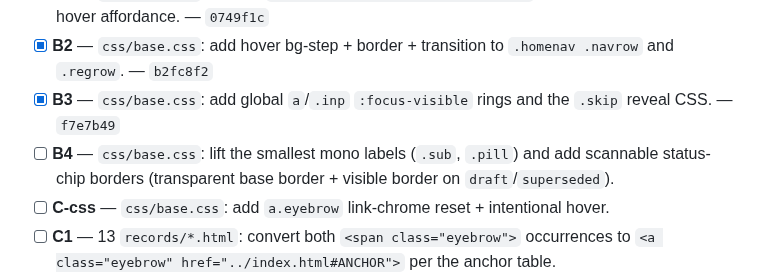
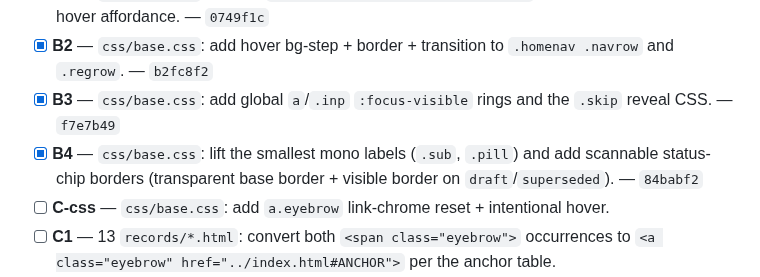
Before and after one commit to vc-ux-standards/design-standards, a Markdown page: plans/2026-07-02-radix-repalette-and-nav-fixes.md, the part around the change. Rendered like a GitHub page.

Commit message:
plans: tick B4 (mono labels + scannable status chips)
Claude-Session: https://claude.ai/code/session_01YMMGefpx5vp7TjWrmYr3ry

```diff
--- a/plans/2026-07-02-radix-repalette-and-nav-fixes.md
+++ b/plans/2026-07-02-radix-repalette-and-nav-fixes.md
@@ -34,7 +34,7 @@ One item per commit, in order. tokens.css items (A1–A3) are sequential; base.c
 - [x] **B1** — `css/base.css`: replace `.topnav .brand:hover{border:none}` with a visible wordmark hover affordance. — `0749f1c`
 - [x] **B2** — `css/base.css`: add hover bg-step + border + transition to `.homenav .navrow` and `.regrow`. — `b2fc8f2`
 - [x] **B3** — `css/base.css`: add global `a`/`.inp` `:focus-visible` rings and the `.skip` reveal CSS. — `f7e7b49`
-- [ ] **B4** — `css/base.css`: lift the smallest mono labels (`.sub`, `.pill`) and add scannable status-chip borders (transparent base border + visible border on `draft`/`superseded`).
+- [x] **B4** — `css/base.css`: lift the smallest mono labels (`.sub`, `.pill`) and add scannable status-chip borders (transparent base border + visible border on `draft`/`superseded`). — `84babf2`
 - [ ] **C-css** — `css/base.css`: add `a.eyebrow` link-chrome reset + intentional hover.
 - [ ] **C1** — 13 `records/*.html`: convert both `<span class="eyebrow">` occurrences to `<a class="eyebrow" href="../index.html#ANCHOR">` per the anchor table.
 - [ ] **C2** — markup: add `id="main"` + skip link to `index.html`, all 13 records, and `records/_template.html`; update the template's eyebrow placeholder to the linked form with a `<!-- TODO -->` note.
```
